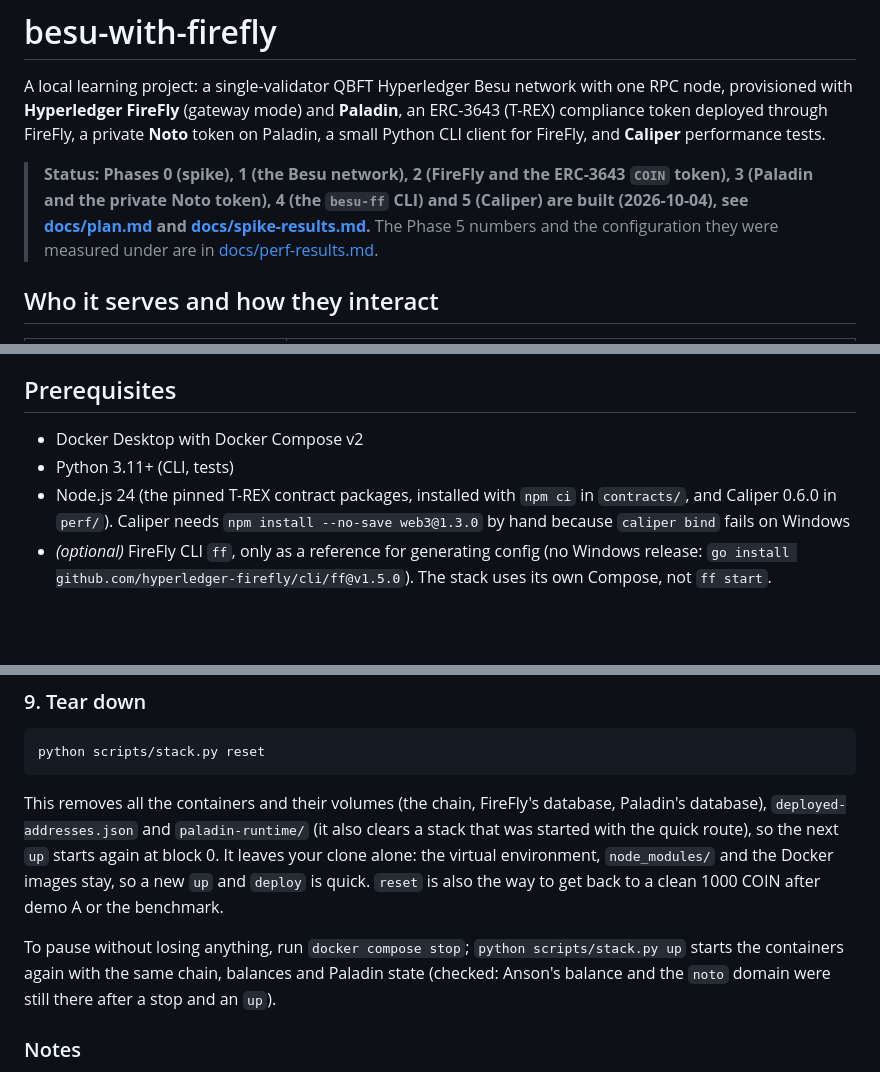
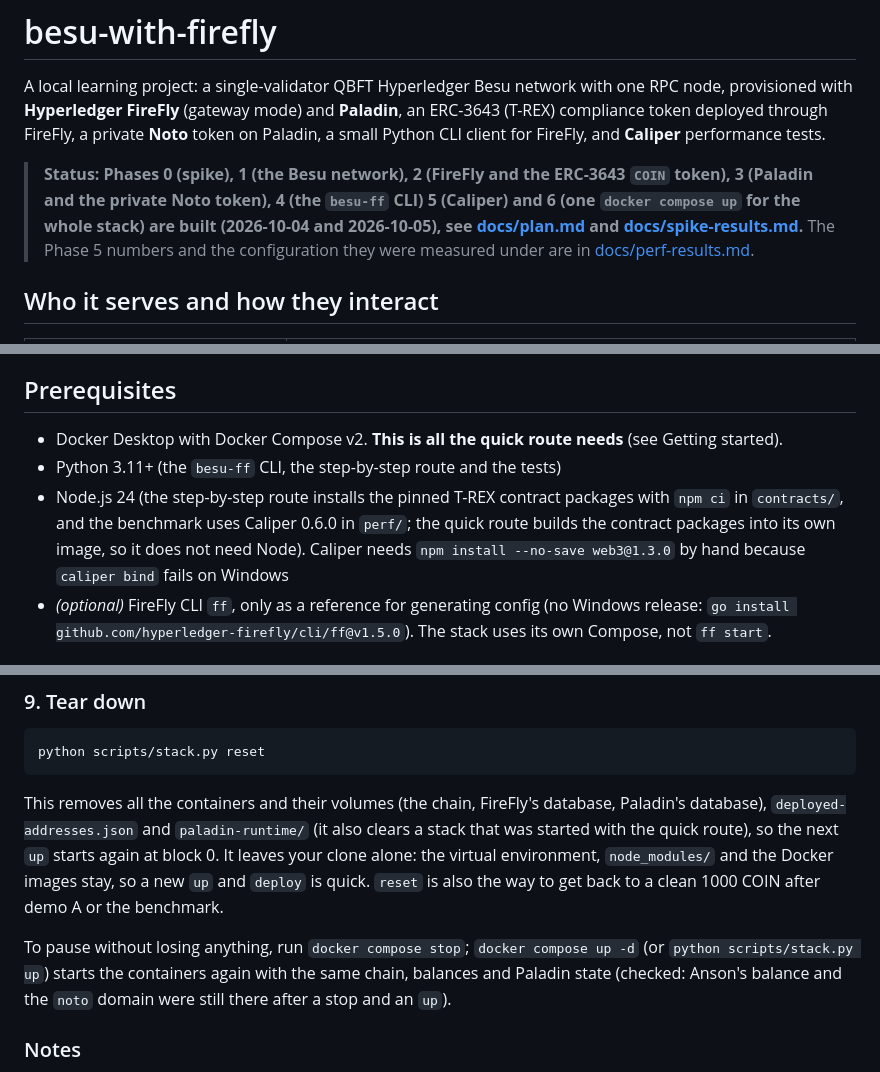
Before and after one commit to hohowin/besu-with-firefly, a Markdown page: README.md, 3 parts joined by grey strips. GitHub-like rendering; blank space fills up the shorter version.

Commit message:
docs: tell readers about the one-command route in the README, the guide and the deliverables
Co-Authored-By: Claude Sonnet 5.5 <noreply@anthropic.com>

```diff
--- a/README.md
+++ b/README.md
@@ -2,7 +2,7 @@
 
 A local learning project: a single-validator QBFT Hyperledger Besu network with one RPC node, provisioned with **Hyperledger FireFly** (gateway mode) and **Paladin**, an ERC-3643 (T-REX) compliance token deployed through FireFly, a private **Noto** token on Paladin, a small Python CLI client for FireFly, and **Caliper** performance tests.
 
-> **Status: Phases 0 (spike), 1 (the Besu network), 2 (FireFly and the ERC-3643 `COIN` token), 3 (Paladin and the private Noto token), 4 (the `besu-ff` CLI) and 5 (Caliper) are built (2026-10-04), see [docs/plan.md](docs/plan.md) and [docs/spike-results.md](docs/spike-results.md).** The Phase 5 numbers and the configuration they were measured under are in [docs/perf-results.md](docs/perf-results.md).
+> **Status: Phases 0 (spike), 1 (the Besu network), 2 (FireFly and the ERC-3643 `COIN` token), 3 (Paladin and the private Noto token), 4 (the `besu-ff` CLI) 5 (Caliper) and 6 (one `docker compose up` for the whole stack) are built (2026-10-04 and 2026-10-05), see [docs/plan.md](docs/plan.md) and [docs/spike-results.md](docs/spike-results.md).** The Phase 5 numbers and the configuration they were measured under are in [docs/perf-results.md](docs/perf-results.md).
 
 ## Who it serves and how they interact
 
@@ -41,9 +41,9 @@ Caliper 0.6.0 (`perf/`, Node.js) and the Python CLI run on the host. Caliper 0.7
 
 ## Prerequisites
 
-- Docker Desktop with Docker Compose v2
-- Python 3.11+ (CLI, tests)
-- Node.js 24 (the pinned T-REX contract packages, installed with `npm ci` in `contracts/`, and Caliper 0.6.0 in `perf/`). Caliper needs `npm install --no-save web3@1.3.0` by hand because `caliper bind` fails on Windows
+- Docker Desktop with Docker Compose v2. **This is all the quick route needs** (see Getting started).
+- Python 3.11+ (the `besu-ff` CLI, the step-by-step route and the tests)
+- Node.js 24 (the step-by-step route installs the pinned T-REX contract packages with `npm ci` in `contracts/`, and the benchmark uses Caliper 0.6.0 in `perf/`; the quick route builds the contract packages into its own image, so it does not need Node). Caliper needs `npm install --no-save web3@1.3.0` by hand because `caliper bind` fails on Windows
 - *(optional)* FireFly CLI `ff`, only as a reference for generating config (no Windows release: `go install github.com/hyperledger-firefly/cli/ff@v1.5.0`). The stack uses its own Compose, not `ff start`.
 
 ## Getting started (from a fresh clone)
@@ -201,7 +201,7 @@ python scripts/stack.py reset
 
 This removes all the containers and their volumes (the chain, FireFly's database, Paladin's database), `deployed-addresses.json` and `paladin-runtime/` (it also clears a stack that was started with the quick route), so the next `up` starts again at block 0. It leaves your clone alone: the virtual environment, `node_modules/` and the Docker images stay, so a new `up` and `deploy` is quick. `reset` is also the way to get back to a clean 1000 COIN after demo A or the benchmark.
 
-To pause without losing anything, run `docker compose stop`; `python scripts/stack.py up` starts the containers again with the same chain, balances and Paladin state (checked: Anson's balance and the `noto` domain were still there after a stop and an `up`).
+To pause without losing anything, run `docker compose stop`; `docker compose up -d` (or `python scripts/stack.py up`) starts the containers again with the same chain, balances and Paladin state (checked: Anson's balance and the `noto` domain were still there after a stop and an `up`).
 
 ### Notes
 
```
Also changed, not shown: other parts of README.md (+1 -1 lines), docs/deliverables.md (+54 -1 lines).
